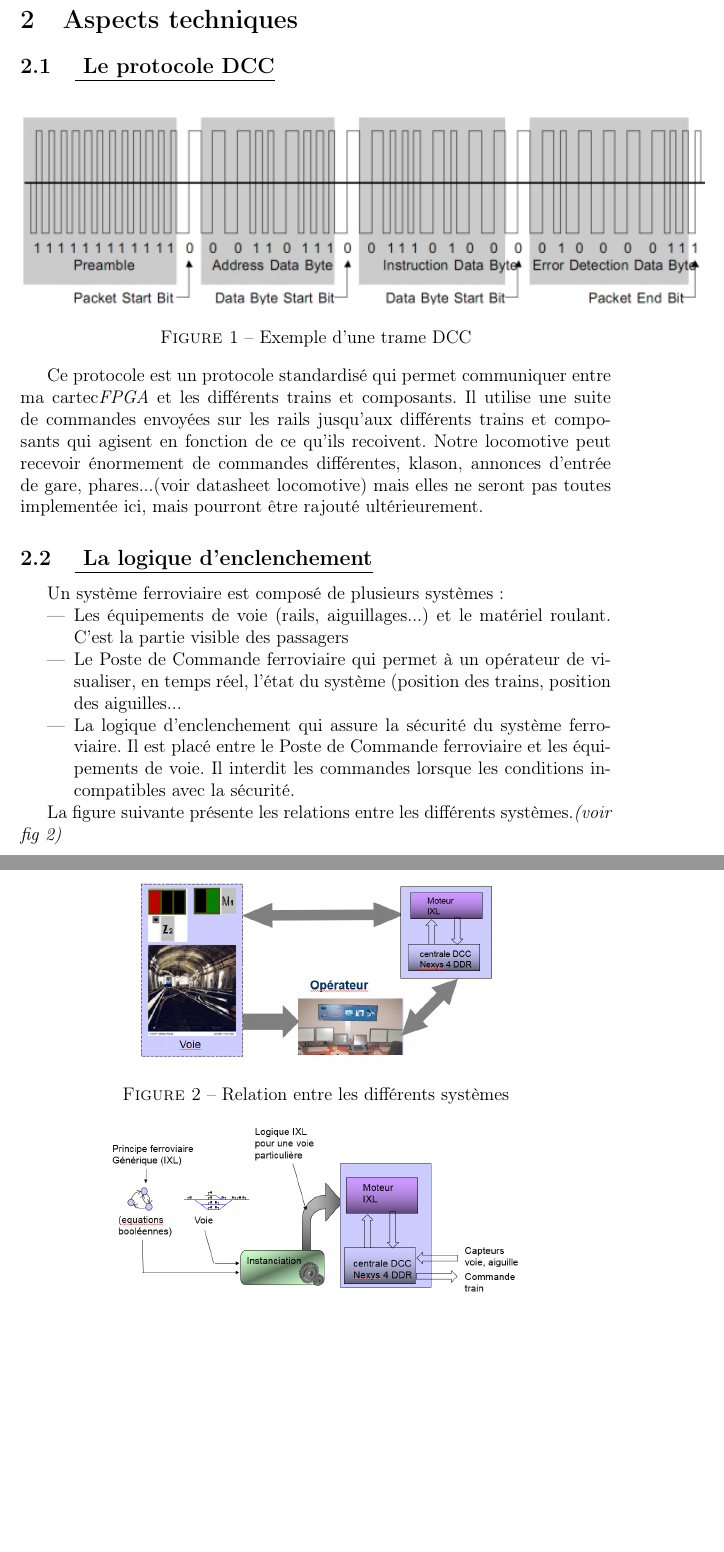
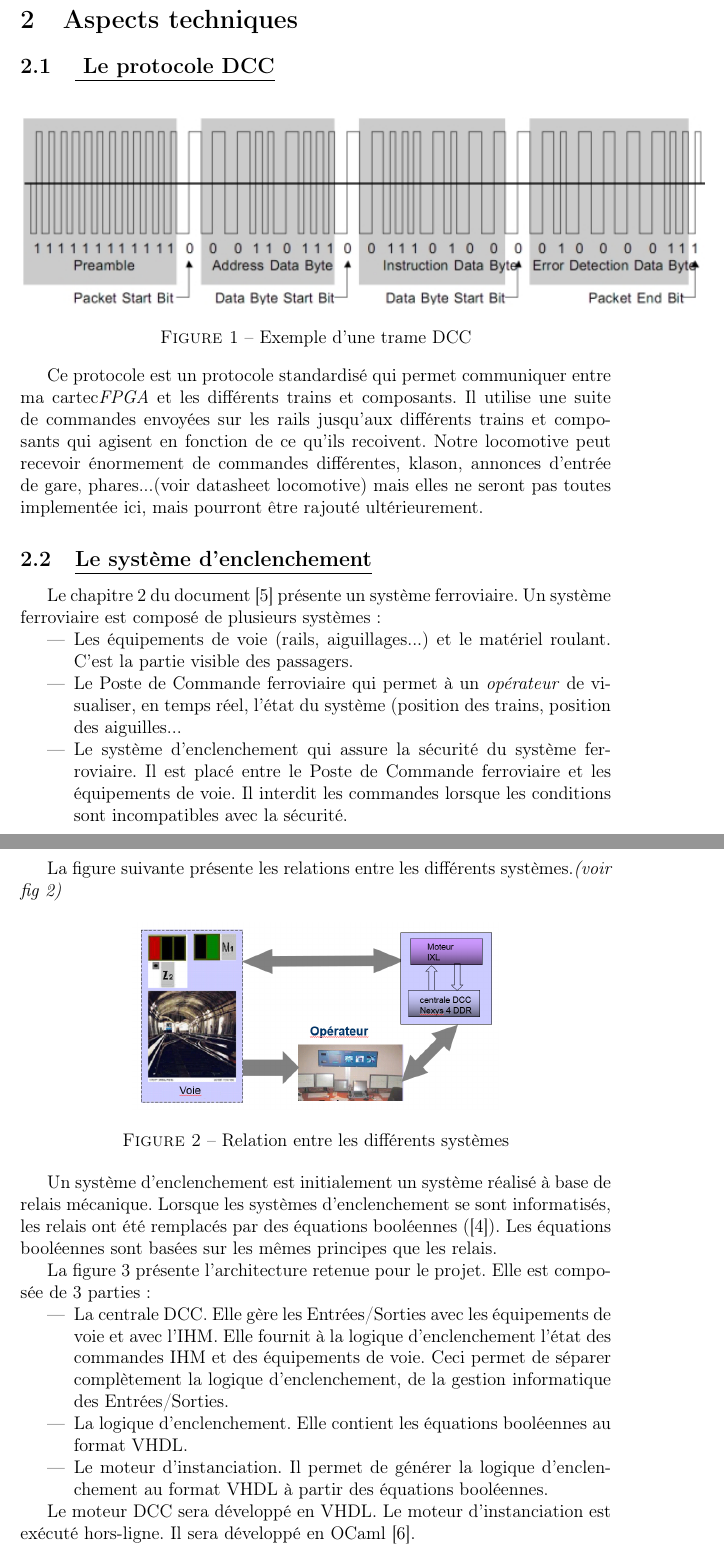
Before and after one commit to maximouth/CBI, a LaTeX document (Rapports/pre_rapport.tex): two parts of pages 3 and 4 of 9 before the commit and two parts of pages 3 and 4 of 10 after it, joined at a grey line, cut so that both start at the same text, the shorter picture padded with empty space. Compiled offline with pdfLaTeX.

Commit message:
Premiere version

```diff
--- a/Rapports/pre_rapport.tex
+++ b/Rapports/pre_rapport.tex
@@ -164,13 +164,12 @@ ferroviaires.
 \label{sec:dcc}
 
 
-\begin{figure}[ht]
+\begin{figure}[h]
 \centering
 \includegraphics[scale=0.75]{trame.png}
 \caption{Exemple d'une trame DCC}
 \label{fig1}
 \end{figure}
-
 
 Ce protocole est un protocole standardis\'e qui permet communiquer
 entre ma cartec\emph{FPGA} et les diff\'erents trains et
@@ -182,41 +181,64 @@ klason, annonces d'entr\'ee de gare, phares...(voir datasheet
 locomotive) mais elles ne seront pas toutes implement\'ee ici, mais
 pourront \^etre rajout\'e ult\'erieurement.
 
-\subsection{\underline{ La logique d'enclenchement}}
+
+\subsection{\underline{Le système d'enclenchement}}
 \label{sec:log_ixl}
 
-
-Un système ferroviaire est compos\'e de plusieurs systèmes :
+Le chapitre 2 du document \cite{sun2015} présente un système
+ferroviaire. Un système ferroviaire est compos\'e de plusieurs systèmes~:
 \begin{itemize}
   \item Les \'equipements de voie (rails, aiguillages...) et le mat\'eriel
-    roulant. C'est la partie visible des passagers
-  \item Le Poste de Commande ferroviaire qui permet à un op\'erateur de
+    roulant. C'est la partie visible des passagers.
+  \item Le Poste de Commande ferroviaire qui permet à un \emph{op\'erateur} de
     visualiser, en temps r\'eel, l'\'etat du système (position des trains,
     position des aiguilles...
-  \item La logique d'enclenchement qui assure la s\'ecurit\'e du système
+  \item Le système d'enclenchement qui assure la s\'ecurit\'e du système
     ferroviaire. Il est plac\'e entre le Poste de Commande ferroviaire
     et les \'equipements de voie. Il interdit les commandes lorsque les
-    conditions incompatibles avec la s\'ecurit\'e.
+    conditions sont incompatibles avec la s\'ecurit\'e.
 \end{itemize}
 
 La figure suivante pr\'esente les relations entre les diff\'erents
 systèmes.\emph{(voir fig~\ref{fig3})}
 
-\begin{figure}[ht]
+\begin{figure}[h]
 \centering
 \includegraphics[scale=0.30]{sys_ferro.png}
 \caption{Relation entre les différents systèmes}
 \label{fig3}
 \end{figure}
 
+Un système d'enclenchement est initialement un système réalisé à base
+de relais mécanique. Lorsque les systèmes d'enclenchement se sont
+informatisés, les relais ont été remplacés par des équations
+booléennes (\cite{nyct2016}). Les équations booléennes sont basées sur
+  les mêmes principes que les relais.
 
-\begin{figure}[ht]
+La figure~\ref{moteur} présente l'architecture retenue pour le
+projet. Elle est composée de 3 parties~:
+  \begin{itemize}
+    \item La centrale DCC. Elle gère les Entrées/Sorties avec les
+      équipements de voie et avec l'IHM. Elle fournit à la logique
+      d'enclenchement l'état des commandes IHM et des équipements de
+      voie. Ceci permet de séparer complètement la logique
+      d'enclenchement, de la gestion informatique des Entrées/Sorties.
+    \item La logique d'enclenchement. Elle contient les équations
+      booléennes au format VHDL.
+    \item Le moteur d'instanciation. Il permet de générer la logique
+      d'enclenchement au format VHDL à partir des équations
+      booléennes.
+  \end{itemize}
+
+\begin{figure}[h]
 \centering
 \includegraphics[scale=0.30]{moteur.png}
 \caption{Sch\'ema du moteur de gestion du circuit}
-\label{fig2}
+\label{moteur}
 \end{figure}
 
+Le moteur DCC sera développé en VHDL. Le moteur d'instanciation est
+exécuté hors-ligne. Il sera développé en OCaml \cite{OCAML}.
 
 
 \newpage
```
Also changed, not shown: Rapports/biblio.bib (+14 -0 lines), Rapports/pre_rapport.tex (20 more changed lines).
